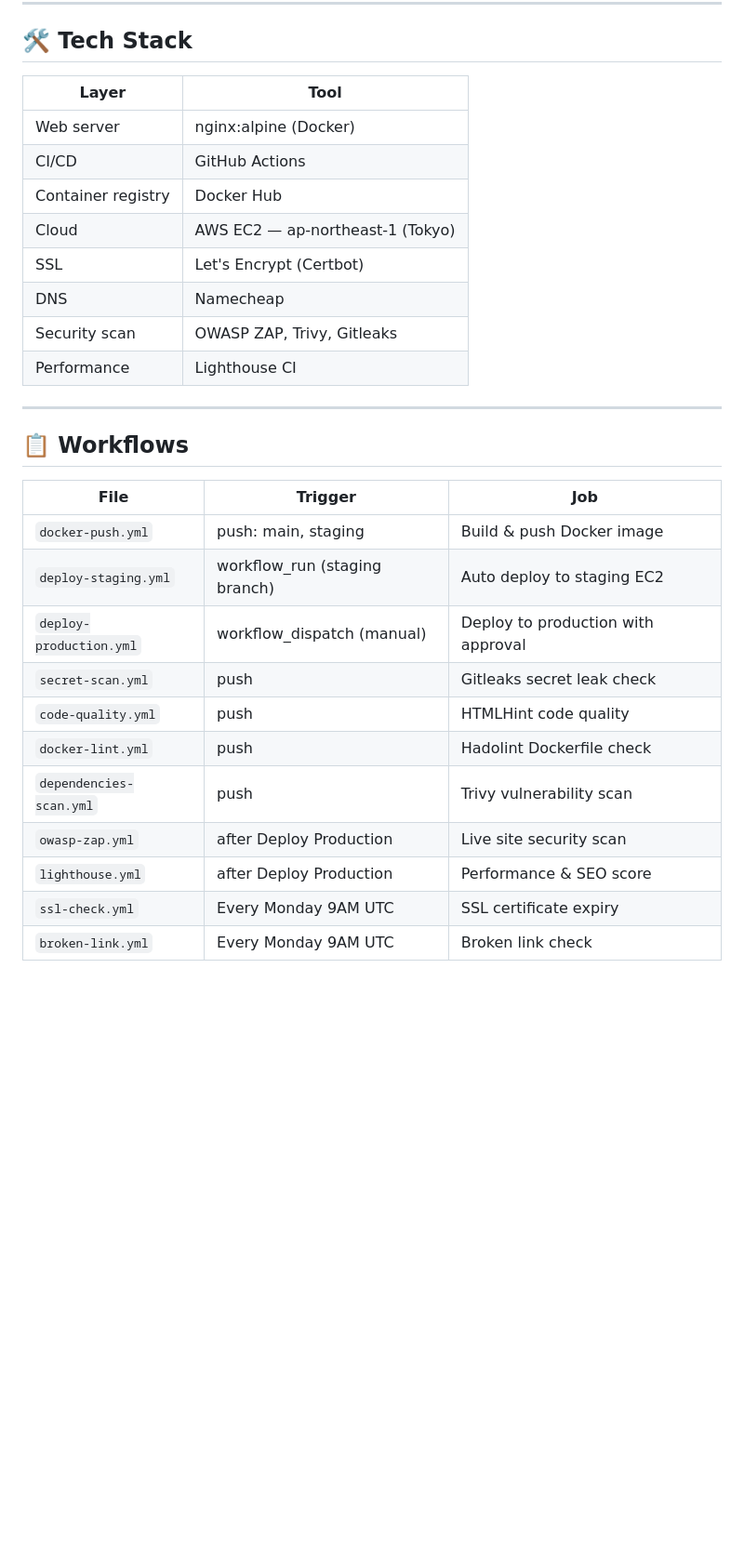
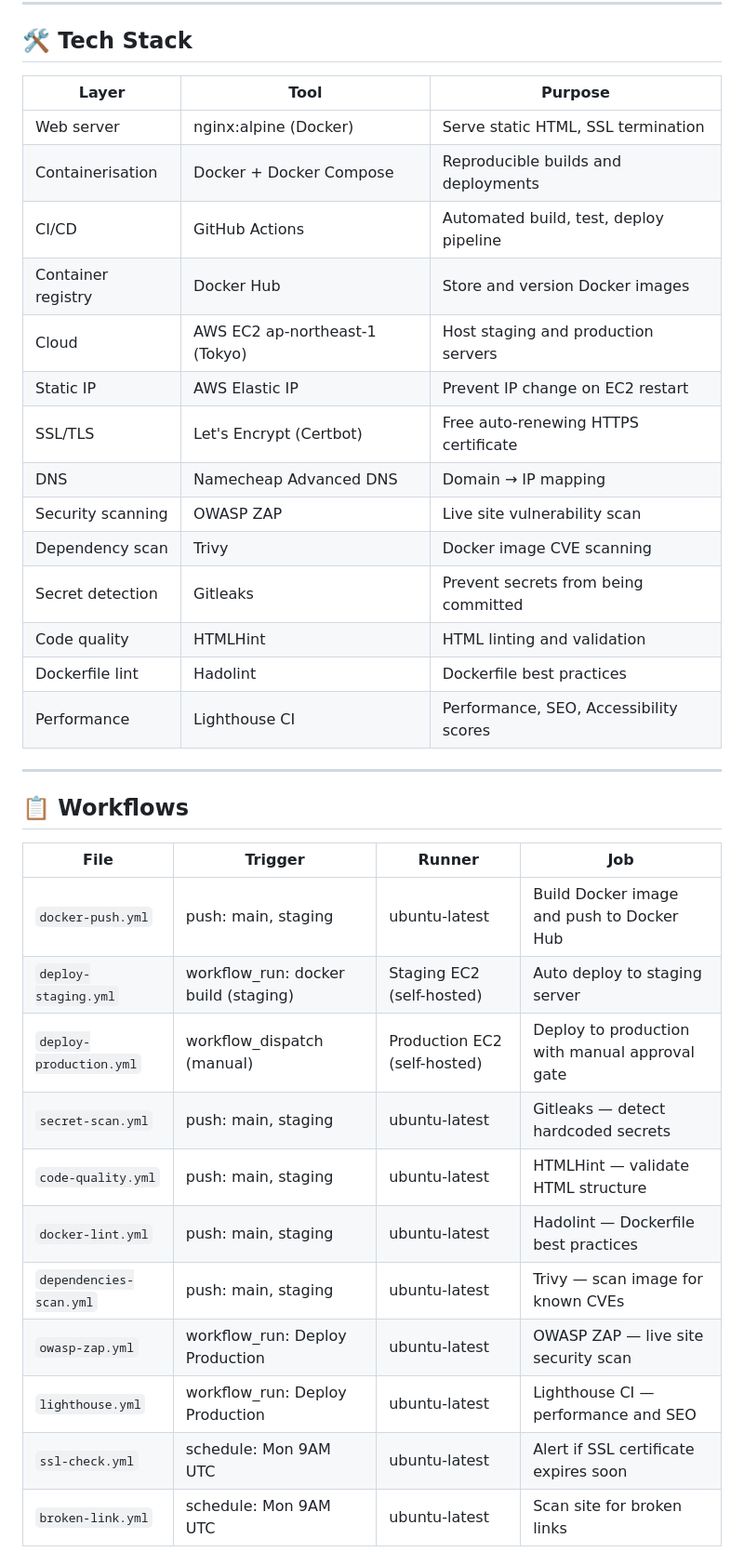
Before and after one commit to Fahim017803/mdfahim.dev, a Markdown page: README.md, the part around one of its changes. Shown at 93% size. Drawn GitHub-style; blank space fills up the shorter version.

```diff
--- a/README.md
+++ b/README.md
@@ -91,31 +92,38 @@
 
 ## 🛠 Tech Stack
 
-| Layer | Tool |
-|---|---|
-| Web server | nginx:alpine (Docker) |
-| CI/CD | GitHub Actions |
-| Container registry | Docker Hub |
-| Cloud | AWS EC2 — ap-northeast-1 (Tokyo) |
-| SSL | Let's Encrypt (Certbot) |
-| DNS | Namecheap |
-| Security scan | OWASP ZAP, Trivy, Gitleaks |
-| Performance | Lighthouse CI |
+| Layer | Tool | Purpose |
+|---|---|---|
+| Web server | nginx:alpine (Docker) | Serve static HTML, SSL termination |
+| Containerisation | Docker + Docker Compose | Reproducible builds and deployments |
+| CI/CD | GitHub Actions | Automated build, test, deploy pipeline |
+| Container registry | Docker Hub | Store and version Docker images |
+| Cloud | AWS EC2 ap-northeast-1 (Tokyo) | Host staging and production servers |
+| Static IP | AWS Elastic IP | Prevent IP change on EC2 restart |
+| SSL/TLS | Let's Encrypt (Certbot) | Free auto-renewing HTTPS certificate |
+| DNS | Namecheap Advanced DNS | Domain → IP mapping |
+| Security scanning | OWASP ZAP | Live site vulnerability scan |
+| Dependency scan | Trivy | Docker image CVE scanning |
+| Secret detection | Gitleaks | Prevent secrets from being committed |
+| Code quality | HTMLHint | HTML linting and validation |
+| Dockerfile lint | Hadolint | Dockerfile best practices |
+| Performance | Lighthouse CI | Performance, SEO, Accessibility scores |
 
 ---
 
 ## 📋 Workflows
 
-| File | Trigger | Job |
-|---|---|---|
-| `docker-push.yml` | push: main, staging | Build & push Docker image |
-| `deploy-staging.yml` | workflow_run (staging branch) | Auto deploy to staging EC2 |
-| `deploy-production.yml` | workflow_dispatch (manual) | Deploy to production with approval |
-| `secret-scan.yml` | push | Gitleaks secret leak check |
-| `code-quality.yml` | push | HTMLHint code quality |
-| `docker-lint.yml` | push | Hadolint Dockerfile check |
-| `dependencies-scan.yml` | push | Trivy vulnerability scan |
-| `owasp-zap.yml` | after Deploy Production | Live site security scan |
-| `lighthouse.yml` | after Deploy Production | Performance & SEO score |
-| `ssl-check.yml` | Every Monday 9AM UTC | SSL certificate expiry |
-| `broken-link.yml` | Every Monday 9AM UTC | Broken link check |
+| File | Trigger | Runner | Job |
+|---|---|---|---|
+| `docker-push.yml` | push: main, staging | ubuntu-latest | Build Docker image and push to Docker Hub |
+| `deploy-staging.yml` | workflow_run: docker build (staging) | Staging EC2 (self-hosted) | Auto deploy to staging server |
+| `deploy-production.yml` | workflow_dispatch (manual) | Production EC2 (self-hosted) | Deploy to production with manual approval gate |
+| `secret-scan.yml` | push: main, staging | ubuntu-latest | Gitleaks — detect hardcoded secrets |
+| `code-quality.yml` | push: main, staging | ubuntu-latest | HTMLHint — validate HTML structure |
+| `docker-lint.yml` | push: main, staging | ubuntu-latest | Hadolint — Dockerfile best practices |
+| `dependencies-scan.yml` | push: main, staging | ubuntu-latest | Trivy — scan image for known CVEs |
+| `owasp-zap.yml` | workflow_run: Deploy Production | ubuntu-latest | OWASP ZAP — live site security scan |
+| `lighthouse.yml` | workflow_run: Deploy Production | ubuntu-latest | Lighthouse CI — performance and SEO |
+| `ssl-check.yml` | schedule: Mon 9AM UTC | ubuntu-latest | Alert if SSL certificate expires soon |
+| `broken-link.yml` | schedule: Mon 9AM UTC | ubuntu-latest | Scan site for broken links |
+
```
Also changed, not shown: other parts of README.md (+111 -16 lines).
